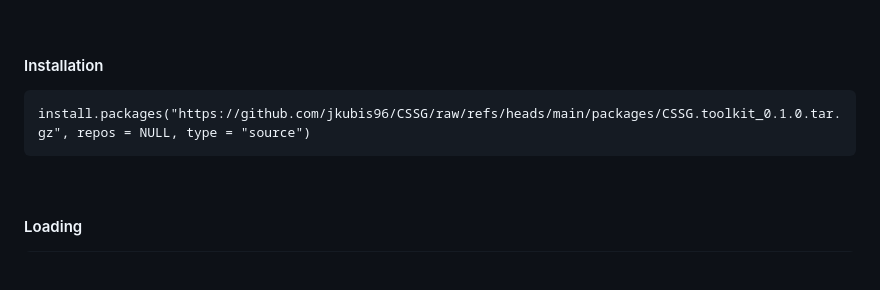
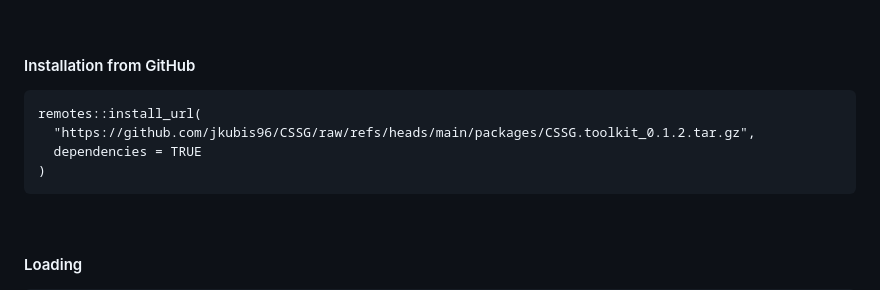
Before and after one commit to jkubis96/CSSG, a Markdown page: README.md, the part around the change. Rendered like a GitHub page; blank space fills up the shorter version.

````diff
--- a/README.md
+++ b/README.md
@@ -38,10 +38,13 @@ A comprehensive toolkit providing methods for naming cell clusters, identifying
 
 <br />
 
-#### Installation
+#### Installation from GitHub
 
 ```
-install.packages("https://github.com/jkubis96/CSSG/raw/refs/heads/main/packages/CSSG.toolkit_0.1.0.tar.gz", repos = NULL, type = "source")
+remotes::install_url(
+  "https://github.com/jkubis96/CSSG/raw/refs/heads/main/packages/CSSG.toolkit_0.1.2.tar.gz",
+  dependencies = TRUE
+)
 ```
 <br />
 
````
